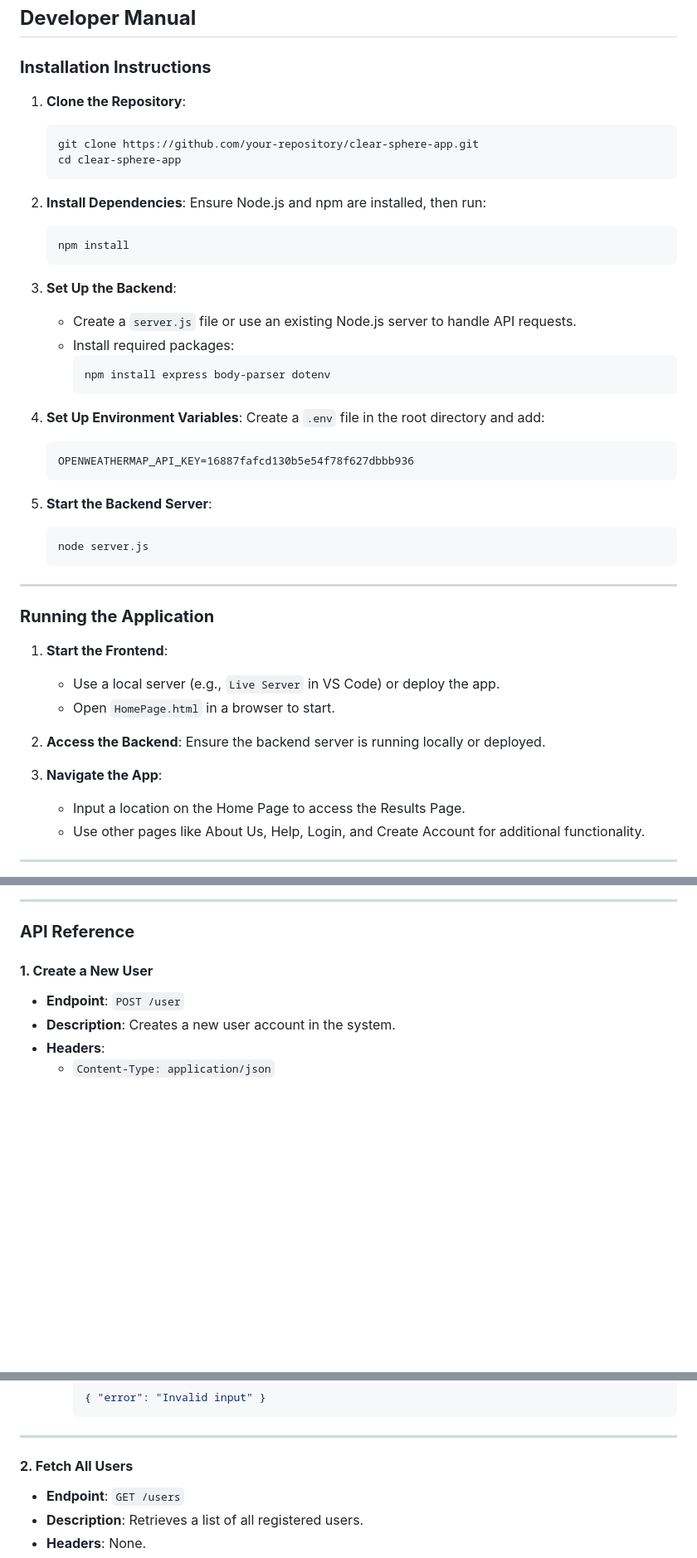
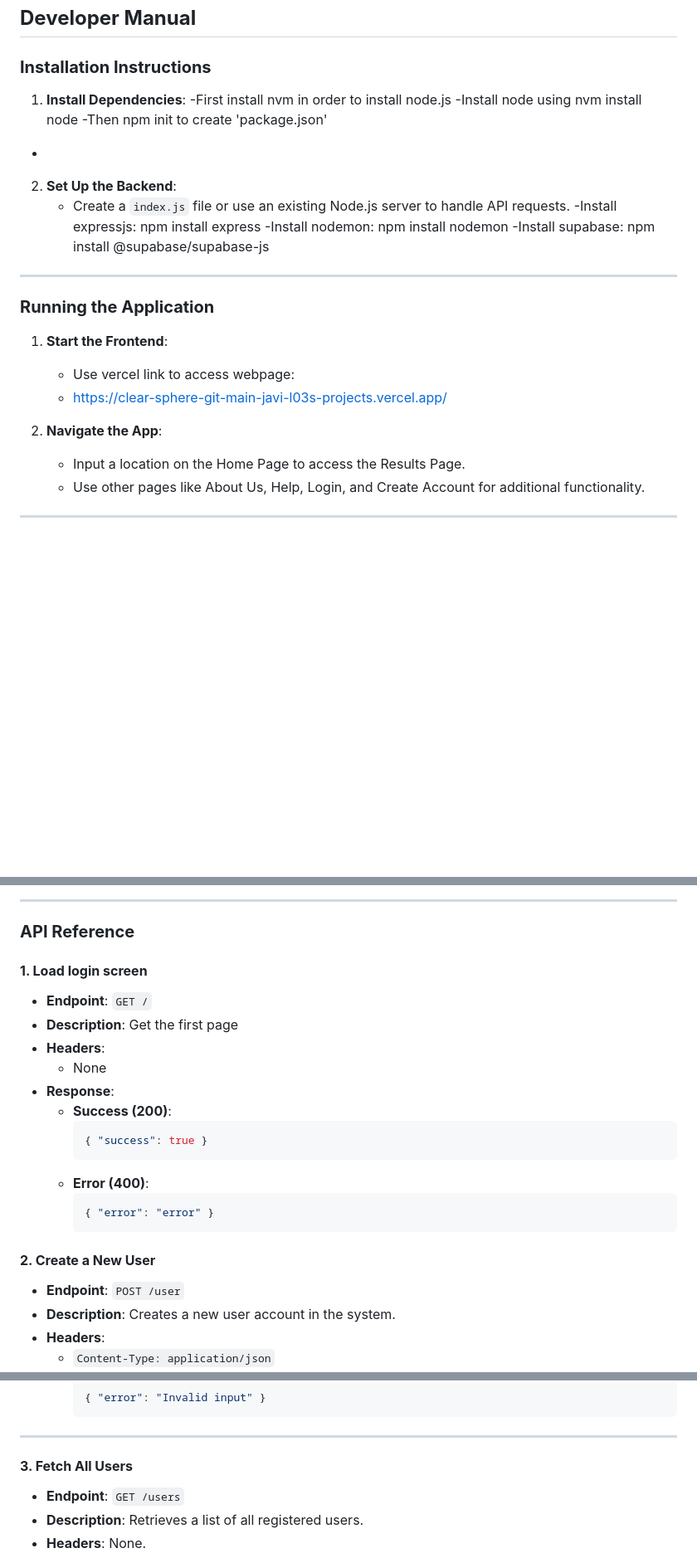
Before and after one commit to adrian-sk/INST377-ClearSphere-App, a Markdown page: README.md, 3 parts joined by grey strips. Shown at 83% size. Drawn GitHub-style; blank space fills up the shorter version.

````diff
--- a/README.md
+++ b/README.md
@@ -23,48 +23,29 @@ Jump directly to the [Developer Manual](#developer-manual).
 
 ### **Installation Instructions**
 
-1. **Clone the Repository**:
-   ```bash
-   git clone https://github.com/your-repository/clear-sphere-app.git
-   cd clear-sphere-app
-   ```
+1. **Install Dependencies**:
+  -First install nvm in order to install node.js
+  -Install node using nvm install node
+  -Then npm init to create 'package.json'
+  -
 
-2. **Install Dependencies**:
-   Ensure Node.js and npm are installed, then run:
-   ```bash
-   npm install
-   ```
+2. **Set Up the Backend**:
+   - Create a `index.js` file or use an existing Node.js server to handle API requests.
+   -Install expressjs: npm install express
+   -Install nodemon: npm install nodemon
+   -Install supabase: npm install @supabase/supabase-js
 
-3. **Set Up the Backend**:
-   - Create a `server.js` file or use an existing Node.js server to handle API requests.
-   - Install required packages:
-     ```bash
-     npm install express body-parser dotenv
-     ```
-
-4. **Set Up Environment Variables**:
-   Create a `.env` file in the root directory and add:
-   ```plaintext
-   OPENWEATHERMAP_API_KEY=16887fafcd130b5e54f78f627dbbb936
-   ```
-
-5. **Start the Backend Server**:
-   ```bash
-   node server.js
-   ```
 
 ---
 
 ### **Running the Application**
 
 1. **Start the Frontend**:
-   - Use a local server (e.g., `Live Server` in VS Code) or deploy the app.
-   - Open `HomePage.html` in a browser to start.
+   - Use vercel link to access webpage:
+   - https://clear-sphere-git-main-javi-l03s-projects.vercel.app/
 
-2. **Access the Backend**:
-   Ensure the backend server is running locally or deployed.
 
-3. **Navigate the App**:
+2. **Navigate the App**:
    - Input a location on the Home Page to access the Results Page.
    - Use other pages like About Us, Help, Login, and Create Account for additional functionality.
 
@@ -87,7 +68,23 @@ Jump directly to the [Developer Manual](#developer-manual).
 
 ### **API Reference**
 
-#### **1. Create a New User**
+
+#### **1. Load login screen**
+- **Endpoint**: `GET /`
+- **Description**: Get the first page
+- **Headers**:
+  - None
+- **Response**:
+  - **Success (200)**:
+    ```json
+    { "success": true }
+    ```
+  - **Error (400)**:
+    ```json
+    { "error": "error" }
+    ```
+
+#### **2. Create a New User**
 - **Endpoint**: `POST /user`
 - **Description**: Creates a new user account in the system.
 - **Headers**:
@@ -112,7 +109,7 @@ Jump directly to the [Developer Manual](#developer-manual).
 
 ---
 
-#### **2. Fetch All Users**
+#### **3. Fetch All Users**
 - **Endpoint**: `GET /users`
 - **Description**: Retrieves a list of all registered users.
 - **Headers**: None.
````
Also changed, not shown: other parts of README.md (+11 -62 lines).
